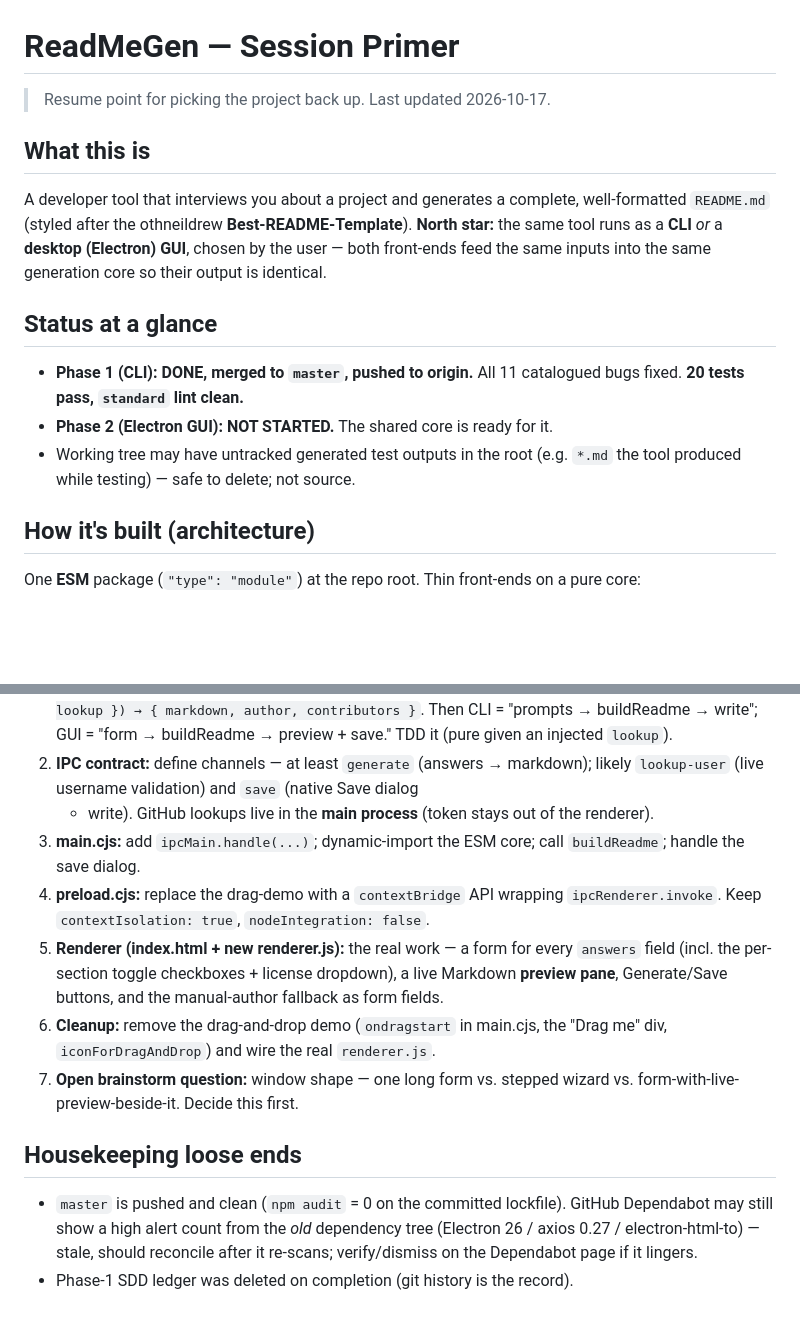
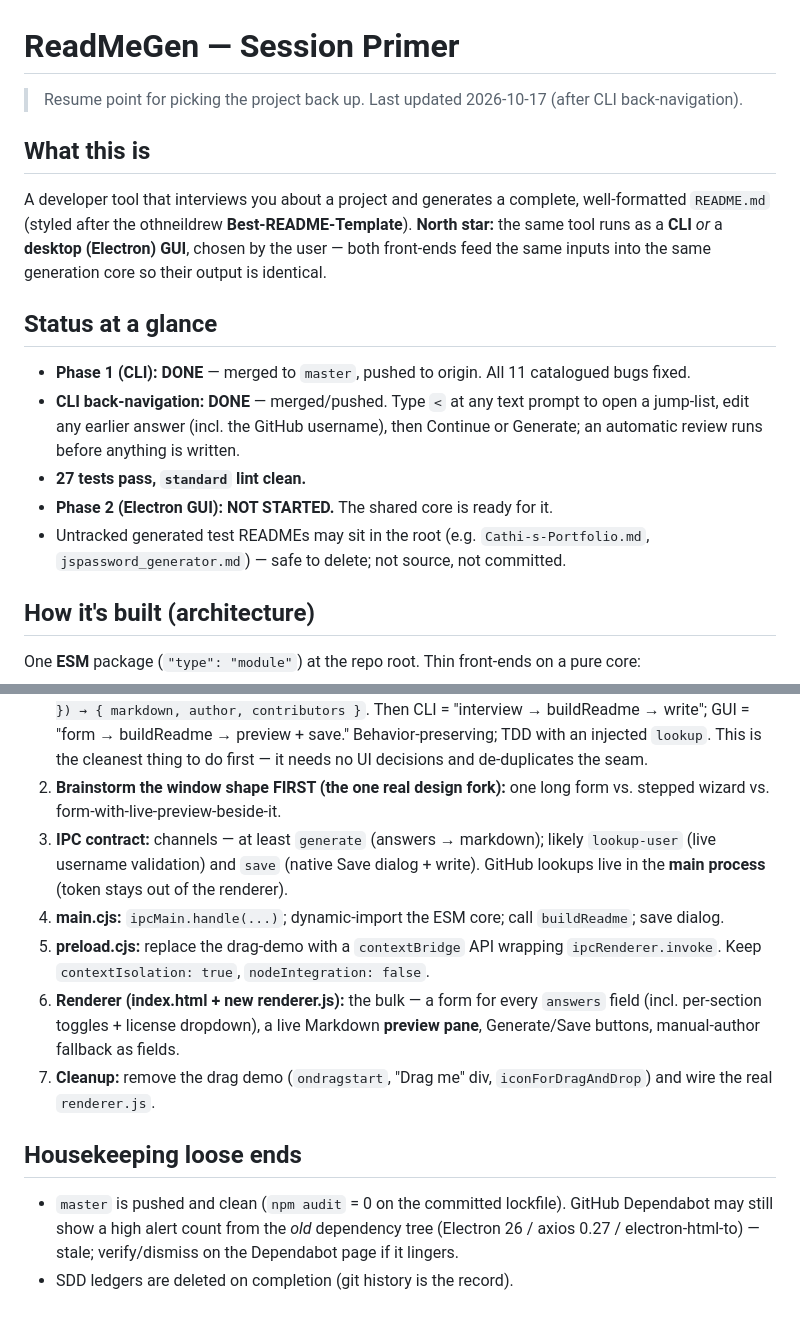
Before and after one commit to deawar/readMeGen, a Markdown page: primer.md, 2 parts joined by grey strips. GitHub-like rendering; blank space fills up the shorter version.

```diff
--- a/primer.md
+++ b/primer.md
@@ -1,6 +1,6 @@
 # ReadMeGen — Session Primer
 
-> Resume point for picking the project back up. Last updated 2026-10-17.
+> Resume point for picking the project back up. Last updated 2026-10-17 (after CLI back-navigation).
 
 ## What this is
 A developer tool that interviews you about a project and generates a complete,
@@ -10,11 +10,15 @@ chosen by the user — both front-ends feed the same inputs into the same
 generation core so their output is identical.
 
 ## Status at a glance
-- **Phase 1 (CLI): DONE, merged to `master`, pushed to origin.** All 11
-  catalogued bugs fixed. **20 tests pass, `standard` lint clean.**
+- **Phase 1 (CLI): DONE** — merged to `master`, pushed to origin. All 11 catalogued
+  bugs fixed.
+- **CLI back-navigation: DONE** — merged/pushed. Type `<` at any text prompt to open
+  a jump-list, edit any earlier answer (incl. the GitHub username), then Continue or
+  Generate; an automatic review runs before anything is written.
+- **27 tests pass, `standard` lint clean.**
 - **Phase 2 (Electron GUI): NOT STARTED.** The shared core is ready for it.
-- Working tree may have untracked generated test outputs in the root
-  (e.g. `*.md` the tool produced while testing) — safe to delete; not source.
+- Untracked generated test READMEs may sit in the root (e.g. `Cathi-s-Portfolio.md`,
+  `jspassword_generator.md`) — safe to delete; not source, not committed.
 
 ## How it's built (architecture)
 One **ESM** package (`"type": "module"`) at the repo root. Thin front-ends on a
@@ -88,26 +105,25 @@ that made Phase 1 go smoothly). Design doc **§6** already reserves the seam.
    `buildReadme(rawAnswers, { token, lookup }) → { markdown, author, contributors }`.
-   Then CLI = "prompts → buildReadme → write"; GUI = "form → buildReadme →
-   preview + save." TDD it (pure given an injected `lookup`).
-2. **IPC contract:** define channels — at least `generate` (answers → markdown);
-   likely `lookup-user` (live username validation) and `save` (native Save dialog
-   + write). GitHub lookups live in the **main process** (token stays out of the
-   renderer).
-3. **main.cjs:** add `ipcMain.handle(...)`; dynamic-import the ESM core; call
-   `buildReadme`; handle the save dialog.
-4. **preload.cjs:** replace the drag-demo with a `contextBridge` API wrapping
+   Then CLI = "interview → buildReadme → write"; GUI = "form → buildReadme →
+   preview + save." Behavior-preserving; TDD with an injected `lookup`. This is the
+   cleanest thing to do first — it needs no UI decisions and de-duplicates the seam.
+2. **Brainstorm the window shape FIRST (the one real design fork):** one long form
+   vs. stepped wizard vs. form-with-live-preview-beside-it.
+3. **IPC contract:** channels — at least `generate` (answers → markdown); likely
+   `lookup-user` (live username validation) and `save` (native Save dialog + write).
+   GitHub lookups live in the **main process** (token stays out of the renderer).
+4. **main.cjs:** `ipcMain.handle(...)`; dynamic-import the ESM core; call
+   `buildReadme`; save dialog.
+5. **preload.cjs:** replace the drag-demo with a `contextBridge` API wrapping
    `ipcRenderer.invoke`. Keep `contextIsolation: true`, `nodeIntegration: false`.
-5. **Renderer (index.html + new renderer.js):** the real work — a form for every
-   `answers` field (incl. the per-section toggle checkboxes + license dropdown),
-   a live Markdown **preview pane**, Generate/Save buttons, and the manual-author
-   fallback as form fields.
-6. **Cleanup:** remove the drag-and-drop demo (`ondragstart` in main.cjs, the
-   "Drag me" div, `iconForDragAndDrop`) and wire the real `renderer.js`.
-7. **Open brainstorm question:** window shape — one long form vs. stepped wizard
-   vs. form-with-live-preview-beside-it. Decide this first.
+6. **Renderer (index.html + new renderer.js):** the bulk — a form for every
+   `answers` field (incl. per-section toggles + license dropdown), a live Markdown
+   **preview pane**, Generate/Save buttons, manual-author fallback as fields.
+7. **Cleanup:** remove the drag demo (`ondragstart`, "Drag me" div,
+   `iconForDragAndDrop`) and wire the real `renderer.js`.
 
 ## Housekeeping loose ends
 - `master` is pushed and clean (`npm audit` = 0 on the committed lockfile).
   GitHub Dependabot may still show a high alert count from the *old* dependency
-  tree (Electron 26 / axios 0.27 / electron-html-to) — stale, should reconcile
-  after it re-scans; verify/dismiss on the Dependabot page if it lingers.
-- Phase-1 SDD ledger was deleted on completion (git history is the record).
+  tree (Electron 26 / axios 0.27 / electron-html-to) — stale; verify/dismiss on the
+  Dependabot page if it lingers.
+- SDD ledgers are deleted on completion (git history is the record).
```
Also changed, not shown: other parts of primer.md (+28 -15 lines).
